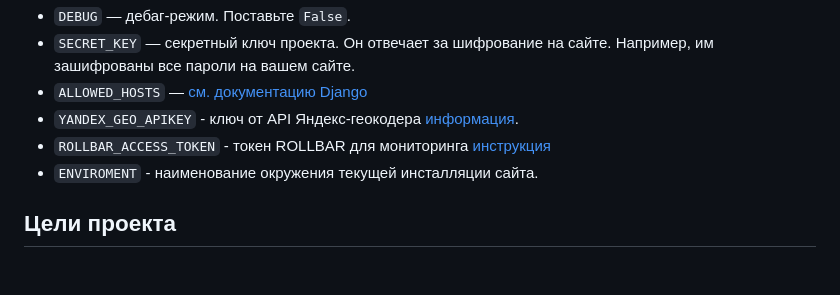
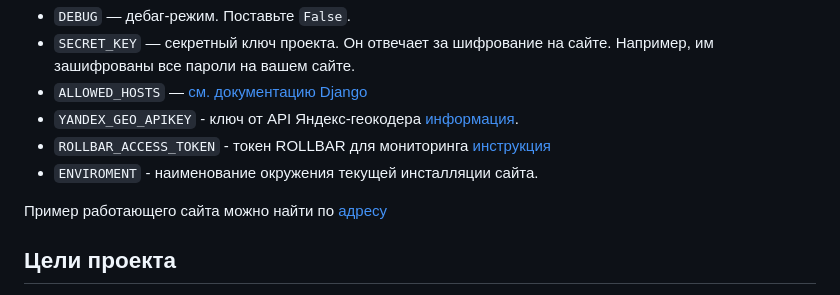
Before and after one commit to Jaggmort/star-burger, a Markdown page: README.md, the part around the change. Rendered like a GitHub page; blank space fills up the shorter version.

```diff
--- a/README.md
+++ b/README.md
@@ -151,6 +151,8 @@ Parcel будет следить за файлами в каталоге `bundle
 - `ROLLBAR_ACCESS_TOKEN` - токен ROLLBAR для мониторинга [инструкция](https://docs.openreplay.com/en/integrations/rollbar/)
 - `ENVIROMENT` - наименование окружения текущей инсталляции сайта.
 
+Пример работающего сайта можно найти по [адресу](https://jaggmort.ru/)
+
 ## Цели проекта
 
 Код написан в учебных целях — это урок в курсе по Python и веб-разработке на сайте [Devman](https://dvmn.org). За основу был взят код проекта [FoodCart](https://github.com/Saibharath79/FoodCart).
```
